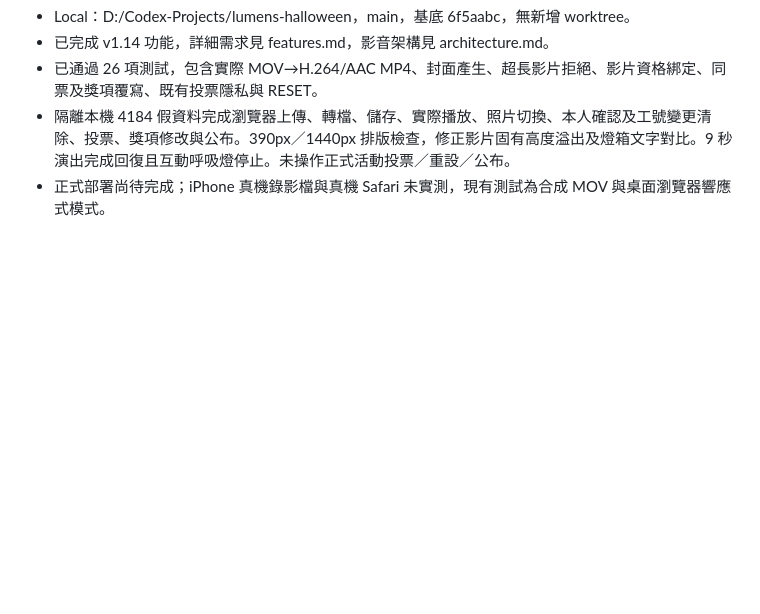
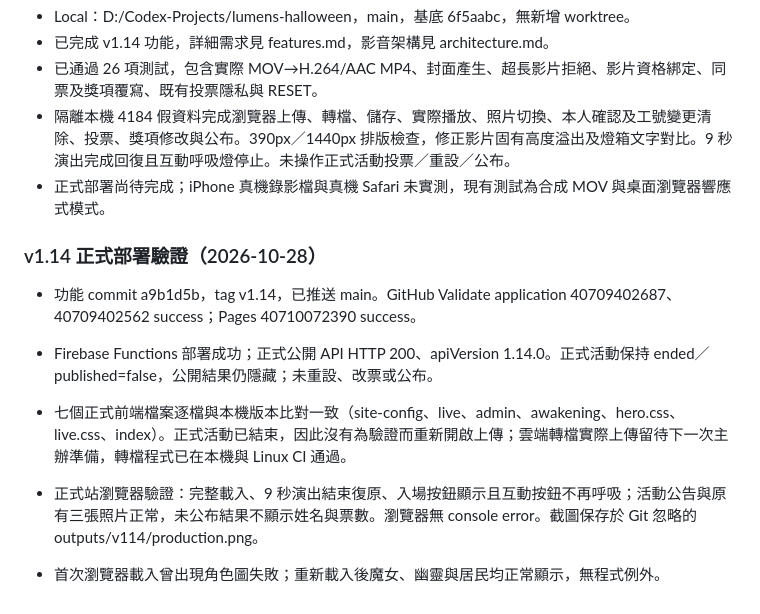
Before and after one commit to isaaceating/lumens-halloween, a Markdown page: docs/project-status.md, the part around the change. Drawn GitHub-style; blank space fills up the shorter version.

Commit message:
docs: record v1.14 deployment and production verification

```diff
--- a/docs/project-status.md
+++ b/docs/project-status.md
@@ -195,3 +195,11 @@ Local main，D:/Codex-Projects/lumens-halloween，基底 891f5b8；F010 已完
 - 已通過 26 項測試，包含實際 MOV→H.264/AAC MP4、封面產生、超長影片拒絕、影片資格綁定、同票及獎項覆寫、既有投票隱私與 RESET。
 - 隔離本機 4184 假資料完成瀏覽器上傳、轉檔、儲存、實際播放、照片切換、本人確認及工號變更清除、投票、獎項修改與公布。390px／1440px 排版檢查，修正影片固有高度溢出及燈箱文字對比。9 秒演出完成回復且互動呼吸燈停止。未操作正式活動投票／重設／公布。
 - 正式部署尚待完成；iPhone 真機錄影檔與真機 Safari 未實測，現有測試為合成 MOV 與桌面瀏覽器響應式模式。
+
+### v1.14 正式部署驗證（2026-10-28）
+- 功能 commit a9b1d5b，tag v1.14，已推送 main。GitHub Validate application 40709402687、40709402562 success；Pages 40710072390 success。
+- Firebase Functions 部署成功；正式公開 API HTTP 200、apiVersion 1.14.0。正式活動保持 ended／published=false，公開結果仍隱藏；未重設、改票或公布。
+- 七個正式前端檔案逐檔與本機版本比對一致（site-config、live、admin、awakening、hero.css、live.css、index）。正式活動已結束，因此沒有為驗證而重新開啟上傳；雲端轉檔實際上傳留待下一次主辦準備，轉檔程式已在本機與 Linux CI 通過。
+
+- 正式站瀏覽器驗證：完整載入、9 秒演出結束復原、入場按鈕顯示且互動按鈕不再呼吸；活動公告與原有三張照片正常，未公布結果不顯示姓名與票數。瀏覽器無 console error。截圖保存於 Git 忽略的 outputs/v114/production.png。
+- 首次瀏覽器載入曾出現角色圖失敗；重新載入後魔女、幽靈與居民均正常顯示，無程式例外。
```
Also changed, not shown: docs/deployment.md (+5 -0 lines).
